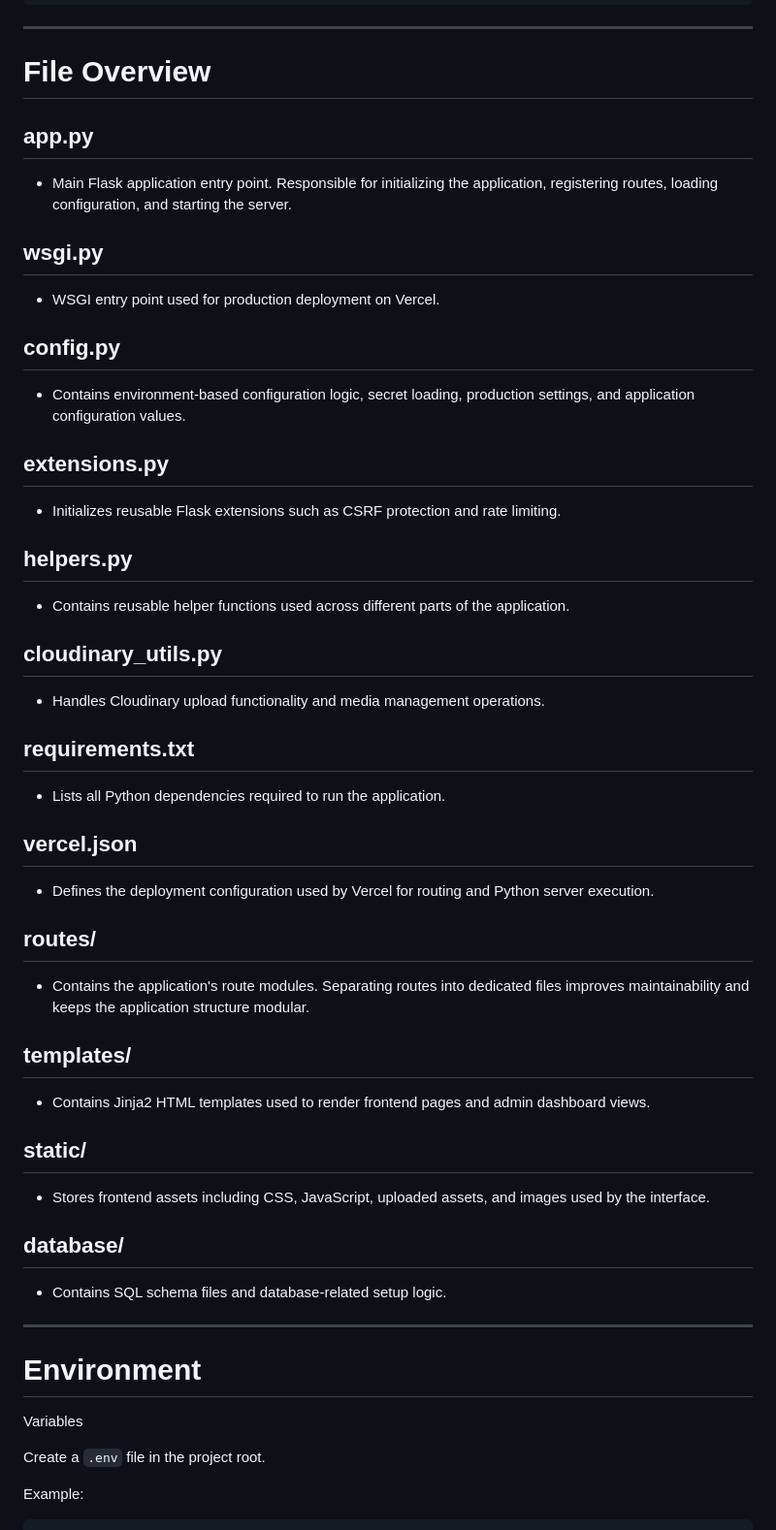
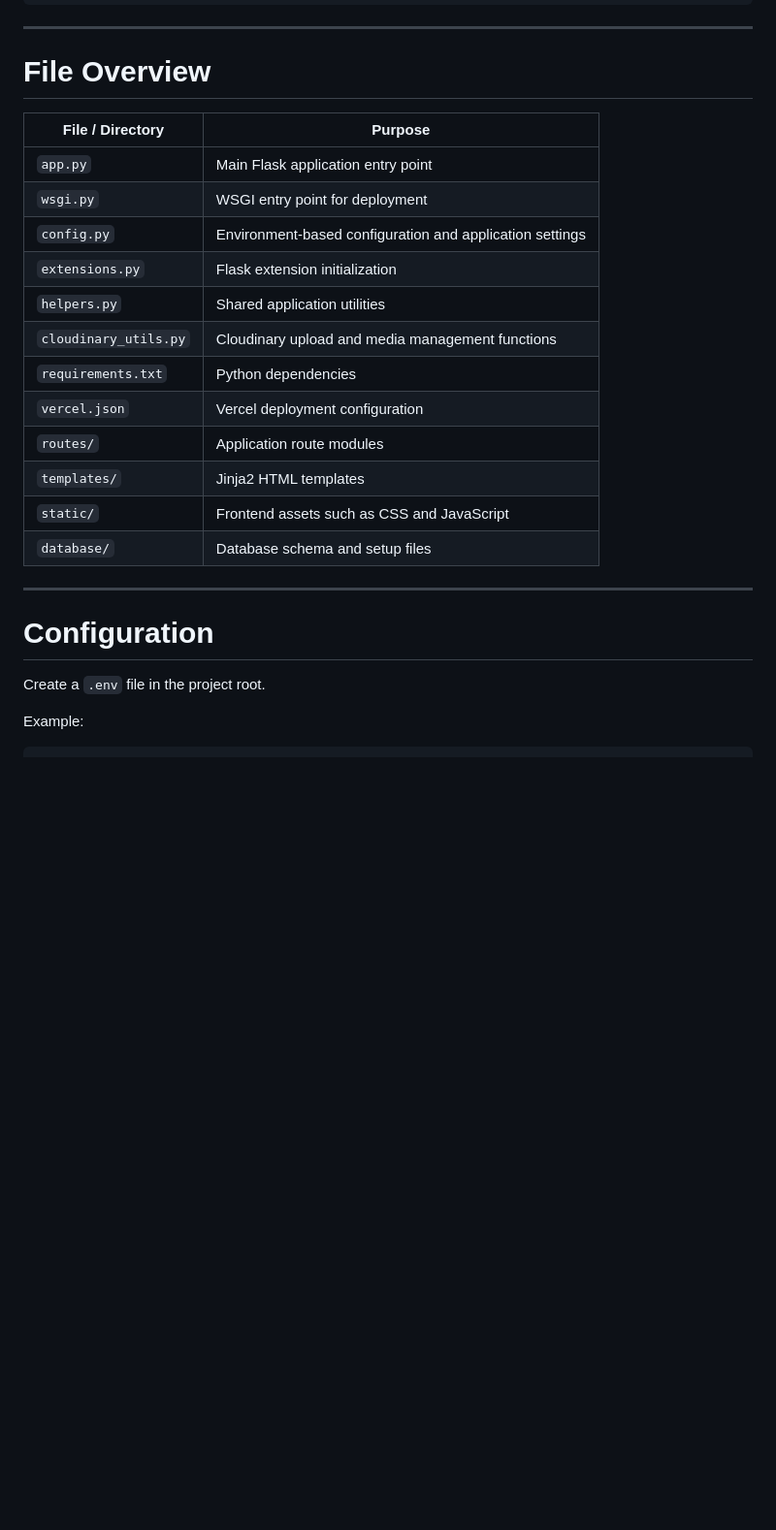
Before and after one commit to bassam-alaraby/vortex, a Markdown page: README.md, the part around one of its changes. Shown at 97% size. Rendered like a GitHub page; blank space fills up the shorter version.

```diff
--- a/README.md
+++ b/README.md
@@ -93,46 +125,24 @@ VORTEX/
 
 # File Overview
 
-## app.py
-- Main Flask application entry point. Responsible for initializing the application, registering routes, loading configuration, and starting the server.
-
-## wsgi.py
-- WSGI entry point used for production deployment on Vercel.
-
-## config.py
-- Contains environment-based configuration logic, secret loading, production settings, and application configuration values.
-
-## extensions.py
-- Initializes reusable Flask extensions such as CSRF protection and rate limiting.
-
-## helpers.py
-- Contains reusable helper functions used across different parts of the application.
-
-## cloudinary_utils.py
-- Handles Cloudinary upload functionality and media management operations.
-
-## requirements.txt
-- Lists all Python dependencies required to run the application.
-
-## vercel.json
-- Defines the deployment configuration used by Vercel for routing and Python server execution.
-
-## routes/
-- Contains the application's route modules. Separating routes into dedicated files improves maintainability and keeps the application structure modular.
-
-## templates/
-- Contains Jinja2 HTML templates used to render frontend pages and admin dashboard views.
-
-## static/
-- Stores frontend assets including CSS, JavaScript, uploaded assets, and images used by the interface.
-
-## database/
-- Contains SQL schema files and database-related setup logic.
+| File / Directory      | Purpose                                                  |
+| --------------------- | -------------------------------------------------------- |
+| `app.py`              | Main Flask application entry point                       |
+| `wsgi.py`             | WSGI entry point for deployment                          |
+| `config.py`           | Environment-based configuration and application settings |
+| `extensions.py`       | Flask extension initialization                           |
+| `helpers.py`          | Shared application utilities                             |
+| `cloudinary_utils.py` | Cloudinary upload and media management functions         |
+| `requirements.txt`    | Python dependencies                                      |
+| `vercel.json`         | Vercel deployment configuration                          |
+| `routes/`             | Application route modules                                |
+| `templates/`          | Jinja2 HTML templates                                    |
+| `static/`             | Frontend assets such as CSS and JavaScript               |
+| `database/`           | Database schema and setup files                          |
 
 ---
 
-# Environment
-Variables
+# Configuration
 
 Create a `.env` file in the project root.
 
```
Also changed, not shown: other parts of README.md (+94 -113 lines).
